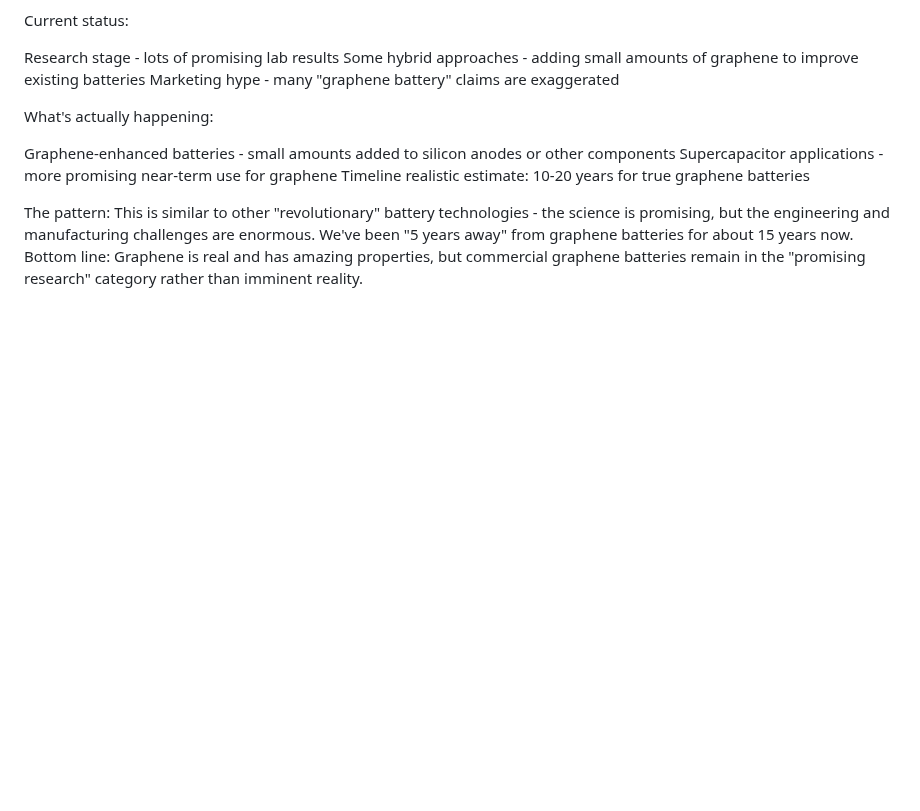
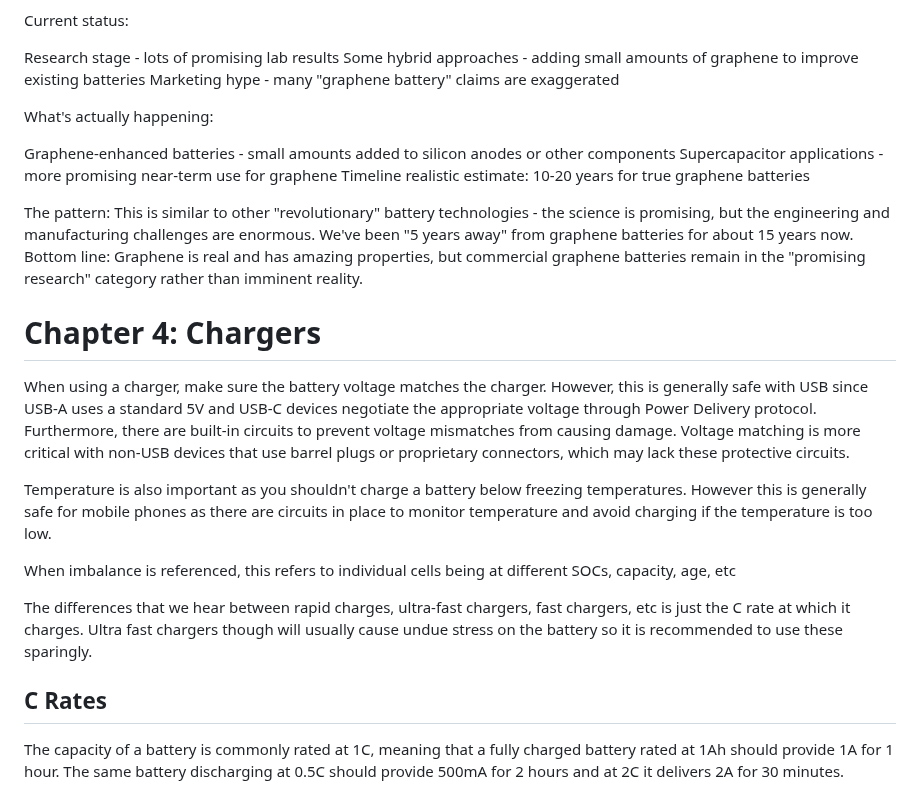
Before and after one commit to bjellesma/Notes, a Markdown page: books/batteries-in-a-portable-world.md, the part around the change. GitHub-like rendering; blank space fills up the shorter version.

```diff
--- a/books/batteries-in-a-portable-world.md
+++ b/books/batteries-in-a-portable-world.md
@@ -312,3 +312,17 @@ Timeline realistic estimate: 10-20 years for true graphene batteries
 The pattern:
 This is similar to other "revolutionary" battery technologies - the science is promising, but the engineering and manufacturing challenges are enormous. We've been "5 years away" from graphene batteries for about 15 years now.
 Bottom line: Graphene is real and has amazing properties, but commercial graphene batteries remain in the "promising research" category rather than imminent reality.
+
+# Chapter 4: Chargers
+
+When using a charger, make sure the battery voltage matches the charger. However, this is generally safe with USB since USB-A uses a standard 5V and USB-C devices negotiate the appropriate voltage through Power Delivery protocol. Furthermore, there are built-in circuits to prevent voltage mismatches from causing damage. Voltage matching is more critical with non-USB devices that use barrel plugs or proprietary connectors, which may lack these protective circuits.
+
+Temperature is also important as you shouldn't charge a battery below freezing temperatures. However this is generally safe for mobile phones as there are circuits in place to monitor temperature and avoid charging if the temperature is too low.
+
+When imbalance is referenced, this refers to individual cells being at different SOCs, capacity, age, etc
+
+The differences that we hear between rapid charges, ultra-fast chargers, fast chargers, etc is just the C rate at which it charges. Ultra fast chargers though will usually cause undue stress on the battery so it is recommended to use these sparingly.
+
+## C Rates
+
+The capacity of a battery is commonly rated at 1C, meaning that a fully charged battery rated at 1Ah should provide 1A for 1 hour. The same battery discharging at 0.5C should provide 500mA for 2 hours and at 2C it delivers 2A for 30 minutes.
```
